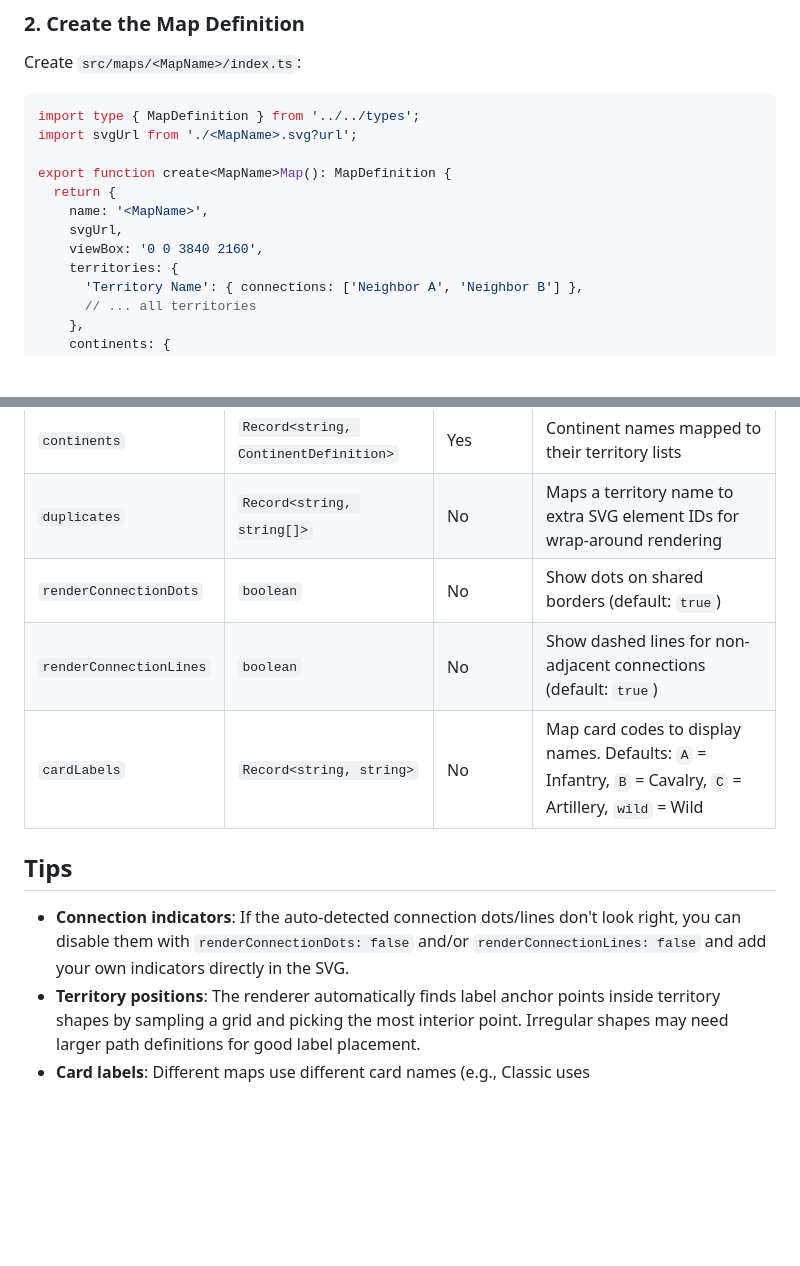
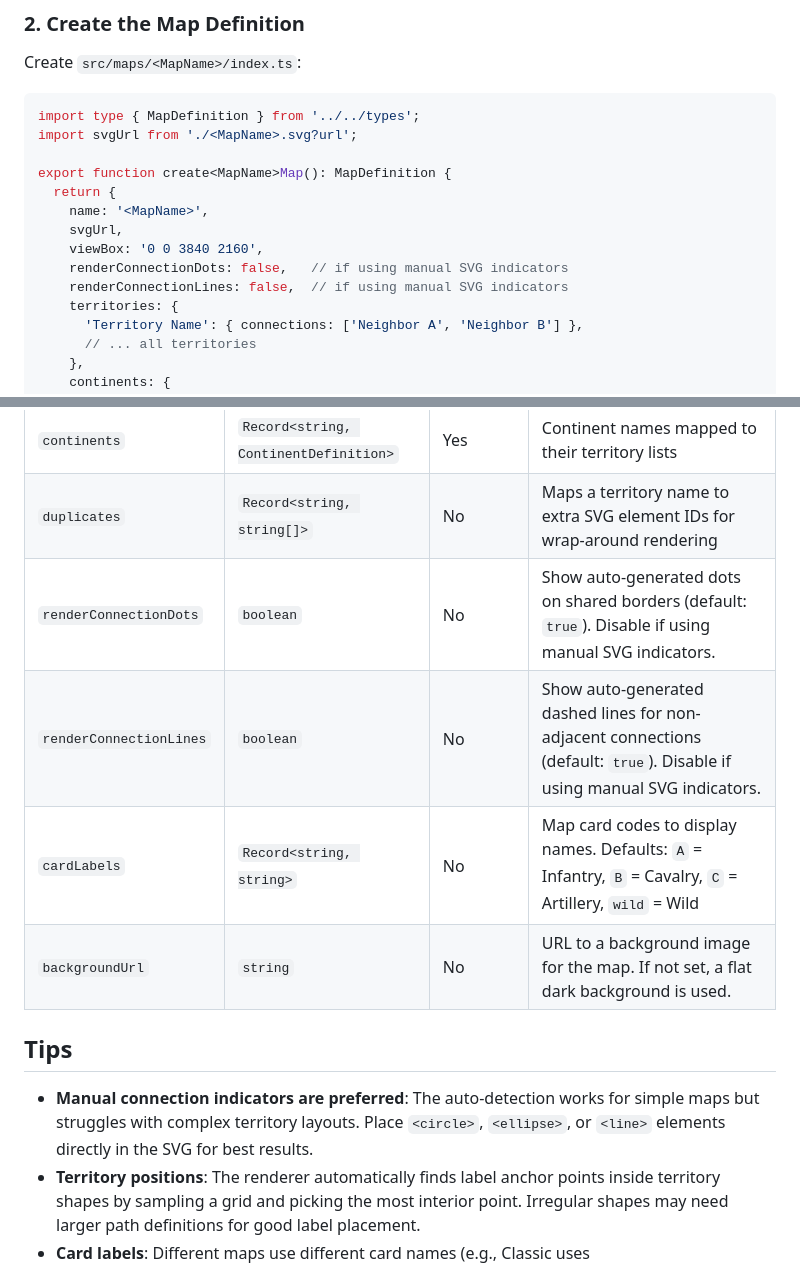
Before and after one commit to svengjohnson/RiskGameReplayViewer, a Markdown page: CONTRIBUTING.md, 2 parts joined by grey strips. Drawn GitHub-style; blank space fills up the shorter version.

```diff
--- a/CONTRIBUTING.md
+++ b/CONTRIBUTING.md
@@ -34,6 +49,8 @@ export function create<MapName>Map(): MapDefinition {
     name: '<MapName>',
     svgUrl,
     viewBox: '0 0 3840 2160',
+    renderConnectionDots: false,   // if using manual SVG indicators
+    renderConnectionLines: false,  // if using manual SVG indicators
     territories: {
       'Territory Name': { connections: ['Neighbor A', 'Neighbor B'] },
       // ... all territories
@@ -86,13 +104,14 @@ Load a replay file that uses your map. Check that:
 | `territories` | `Record<string, TerritoryDefinition>` | Yes | Territory names mapped to their connections |
 | `continents` | `Record<string, ContinentDefinition>` | Yes | Continent names mapped to their territory lists |
 | `duplicates` | `Record<string, string[]>` | No | Maps a territory name to extra SVG element IDs for wrap-around rendering |
-| `renderConnectionDots` | `boolean` | No | Show dots on shared borders (default: `true`) |
-| `renderConnectionLines` | `boolean` | No | Show dashed lines for non-adjacent connections (default: `true`) |
+| `renderConnectionDots` | `boolean` | No | Show auto-generated dots on shared borders (default: `true`). Disable if using manual SVG indicators. |
+| `renderConnectionLines` | `boolean` | No | Show auto-generated dashed lines for non-adjacent connections (default: `true`). Disable if using manual SVG indicators. |
 | `cardLabels` | `Record<string, string>` | No | Map card codes to display names. Defaults: `A` = Infantry, `B` = Cavalry, `C` = Artillery, `wild` = Wild |
+| `backgroundUrl` | `string` | No | URL to a background image for the map. If not set, a flat dark background is used. |
 
 ## Tips
 
-- **Connection indicators**: If the auto-detected connection dots/lines don't look right, you can disable them with `renderConnectionDots: false` and/or `renderConnectionLines: false` and add your own indicators directly in the SVG.
+- **Manual connection indicators are preferred**: The auto-detection works for simple maps but struggles with complex territory layouts. Place `<circle>`, `<ellipse>`, or `<line>` elements directly in the SVG for best results.
 - **Territory positions**: The renderer automatically finds label anchor points inside territory shapes by sampling a grid and picking the most interior point. Irregular shapes may need larger path definitions for good label placement.
 - **Card labels**: Different maps use different card names (e.g., Classic uses Infantry/Cavalry/Artillery while Alcatraz uses Soldier/Car/Truck). Set `cardLabels` to override the defaults.
 - **Connections must be bidirectional**: If A connects to B, both `A.connections` must include `'B'` and `B.connections` must include `'A'`.
```
Also changed, not shown: other parts of CONTRIBUTING.md (+20 -4 lines).
